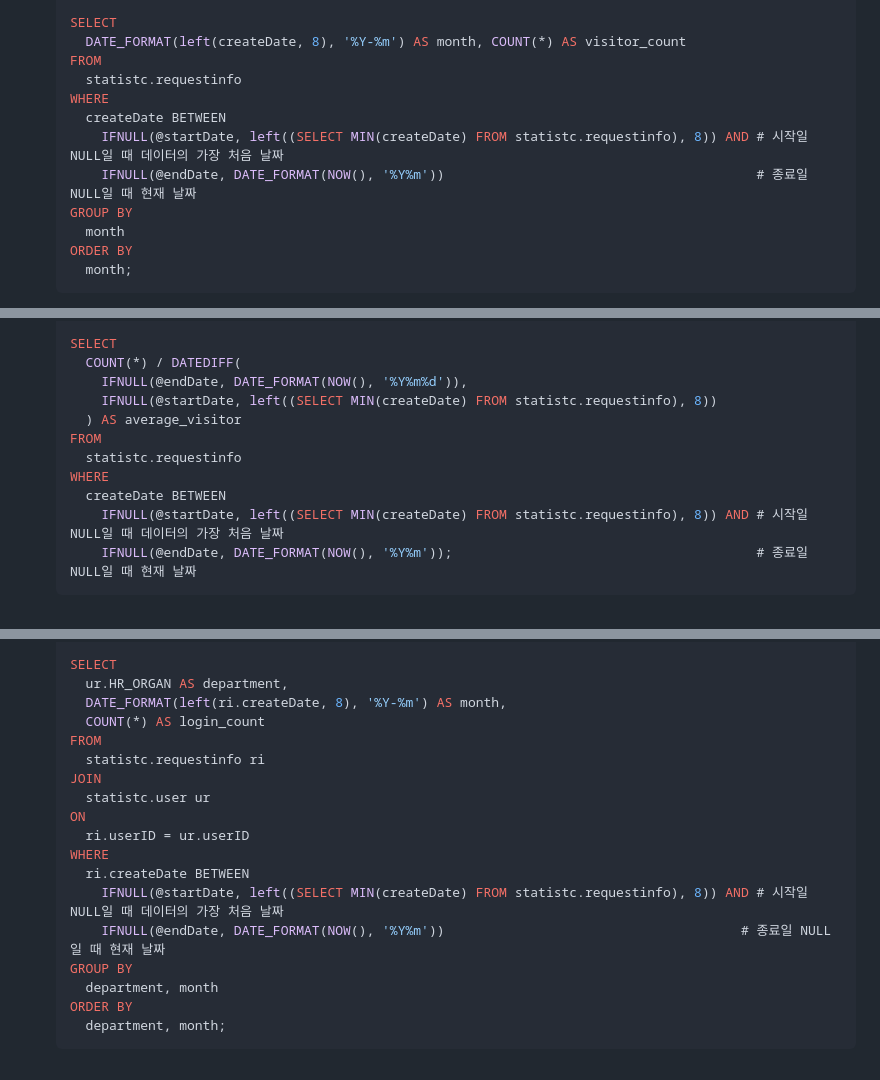
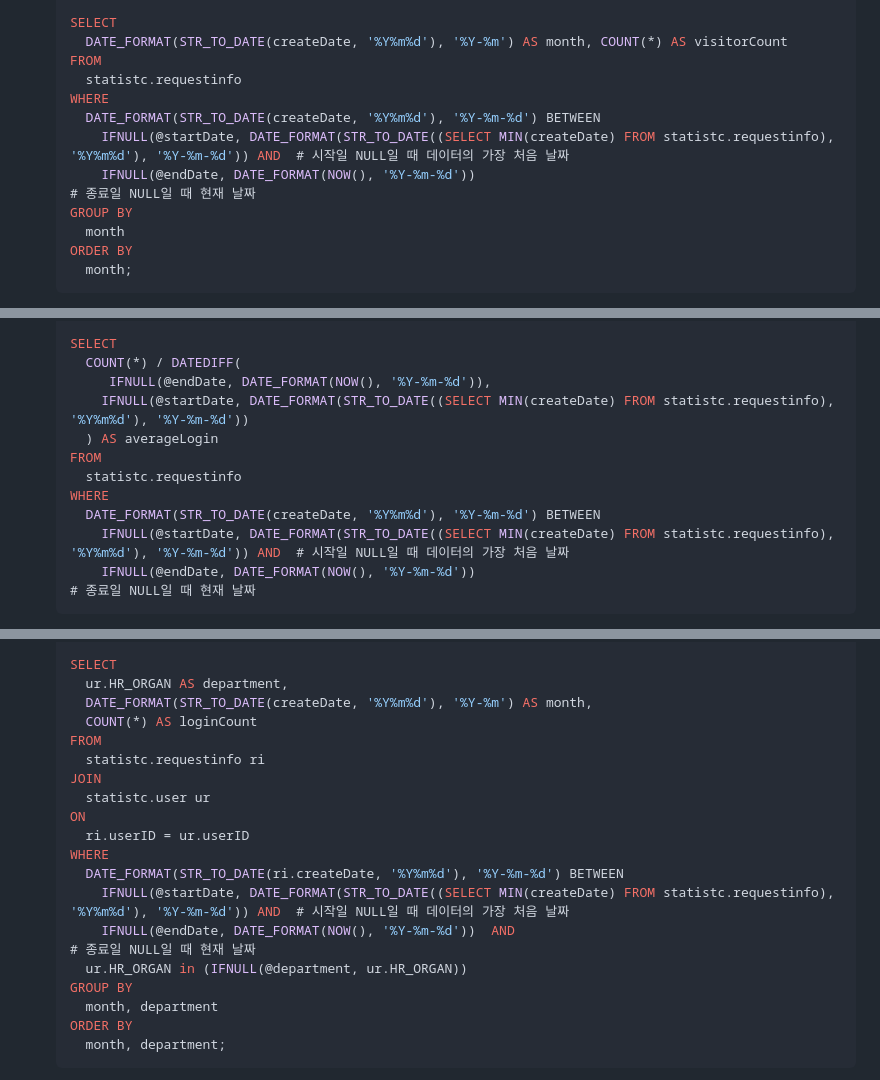
Before and after one commit to jh990714/Comento_Bootcamp, a Markdown page: W3/README.md, 3 parts joined by grey strips. GitHub-like rendering.

````diff
--- a/W3/README.md
+++ b/W3/README.md
@@ -41,12 +94,12 @@
 
   SELECT
-    DATE_FORMAT(left(createDate, 8), '%Y-%m') AS month, COUNT(*) AS visitor_count
+    DATE_FORMAT(STR_TO_DATE(createDate, '%Y%m%d'), '%Y-%m') AS month, COUNT(*) AS visitorCount
   FROM
     statistc.requestinfo
   WHERE
-    createDate BETWEEN
-      IFNULL(@startDate, left((SELECT MIN(createDate) FROM statistc.requestinfo), 8)) AND # 시작일 NULL일 때 데이터의 가장 처음 날짜
-      IFNULL(@endDate, DATE_FORMAT(NOW(), '%Y%m'))                                        # 종료일 NULL일 때 현재 날짜
+    DATE_FORMAT(STR_TO_DATE(createDate, '%Y%m%d'), '%Y-%m-%d') BETWEEN
+      IFNULL(@startDate, DATE_FORMAT(STR_TO_DATE((SELECT MIN(createDate) FROM statistc.requestinfo), '%Y%m%d'), '%Y-%m-%d')) AND  # 시작일 NULL일 때 데이터의 가장 처음 날짜
+      IFNULL(@endDate, DATE_FORMAT(NOW(), '%Y-%m-%d'))                                                                            # 종료일 NULL일 때 현재 날짜
   GROUP BY
     month
   ORDER BY
@@ -87,13 +142,13 @@
 
   SELECT
     COUNT(*) / DATEDIFF(
-      IFNULL(@endDate, DATE_FORMAT(NOW(), '%Y%m%d')),
-      IFNULL(@startDate, left((SELECT MIN(createDate) FROM statistc.requestinfo), 8))
-    ) AS average_visitor
+       IFNULL(@endDate, DATE_FORMAT(NOW(), '%Y-%m-%d')),
+      IFNULL(@startDate, DATE_FORMAT(STR_TO_DATE((SELECT MIN(createDate) FROM statistc.requestinfo), '%Y%m%d'), '%Y-%m-%d'))
+    ) AS averageLogin
   FROM
     statistc.requestinfo
   WHERE
-    createDate BETWEEN
-      IFNULL(@startDate, left((SELECT MIN(createDate) FROM statistc.requestinfo), 8)) AND # 시작일 NULL일 때 데이터의 가장 처음 날짜
-      IFNULL(@endDate, DATE_FORMAT(NOW(), '%Y%m'));                                       # 종료일 NULL일 때 현재 날짜
+    DATE_FORMAT(STR_TO_DATE(createDate, '%Y%m%d'), '%Y-%m-%d') BETWEEN
+      IFNULL(@startDate, DATE_FORMAT(STR_TO_DATE((SELECT MIN(createDate) FROM statistc.requestinfo), '%Y%m%d'), '%Y-%m-%d')) AND  # 시작일 NULL일 때 데이터의 가장 처음 날짜
+      IFNULL(@endDate, DATE_FORMAT(NOW(), '%Y-%m-%d'))                                                                            # 종료일 NULL일 때 현재 날짜
   ```
@@ -111,8 +190,8 @@
 
   SELECT
     ur.HR_ORGAN AS department,
-    DATE_FORMAT(left(ri.createDate, 8), '%Y-%m') AS month,
-    COUNT(*) AS login_count
+    DATE_FORMAT(STR_TO_DATE(createDate, '%Y%m%d'), '%Y-%m') AS month,
+    COUNT(*) AS loginCount
   FROM
     statistc.requestinfo ri
   JOIN
@@ -120,11 +199,12 @@
   ON
     ri.userID = ur.userID
   WHERE
-    ri.createDate BETWEEN
-      IFNULL(@startDate, left((SELECT MIN(createDate) FROM statistc.requestinfo), 8)) AND # 시작일 NULL일 때 데이터의 가장 처음 날짜
-      IFNULL(@endDate, DATE_FORMAT(NOW(), '%Y%m'))										# 종료일 NULL일 때 현재 날짜
+    DATE_FORMAT(STR_TO_DATE(ri.createDate, '%Y%m%d'), '%Y-%m-%d') BETWEEN
+      IFNULL(@startDate, DATE_FORMAT(STR_TO_DATE((SELECT MIN(createDate) FROM statistc.requestinfo), '%Y%m%d'), '%Y-%m-%d')) AND  # 시작일 NULL일 때 데이터의 가장 처음 날짜
+      IFNULL(@endDate, DATE_FORMAT(NOW(), '%Y-%m-%d'))  AND                                                                       # 종료일 NULL일 때 현재 날짜
+    ur.HR_ORGAN in (IFNULL(@department, ur.HR_ORGAN))
   GROUP BY
-    department, month
+    month, department
   ORDER BY
-    department, month;
+    month, department;
   ```
````
Also changed, not shown: other parts of W3/README.md (+100 -20 lines).
